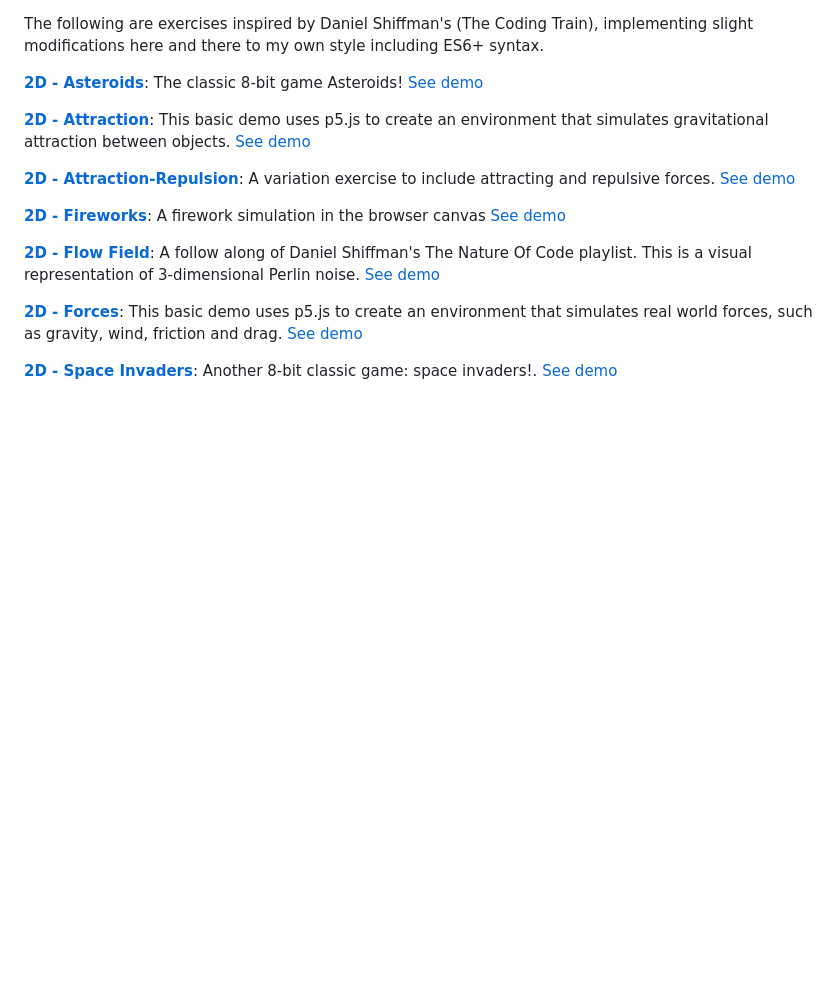
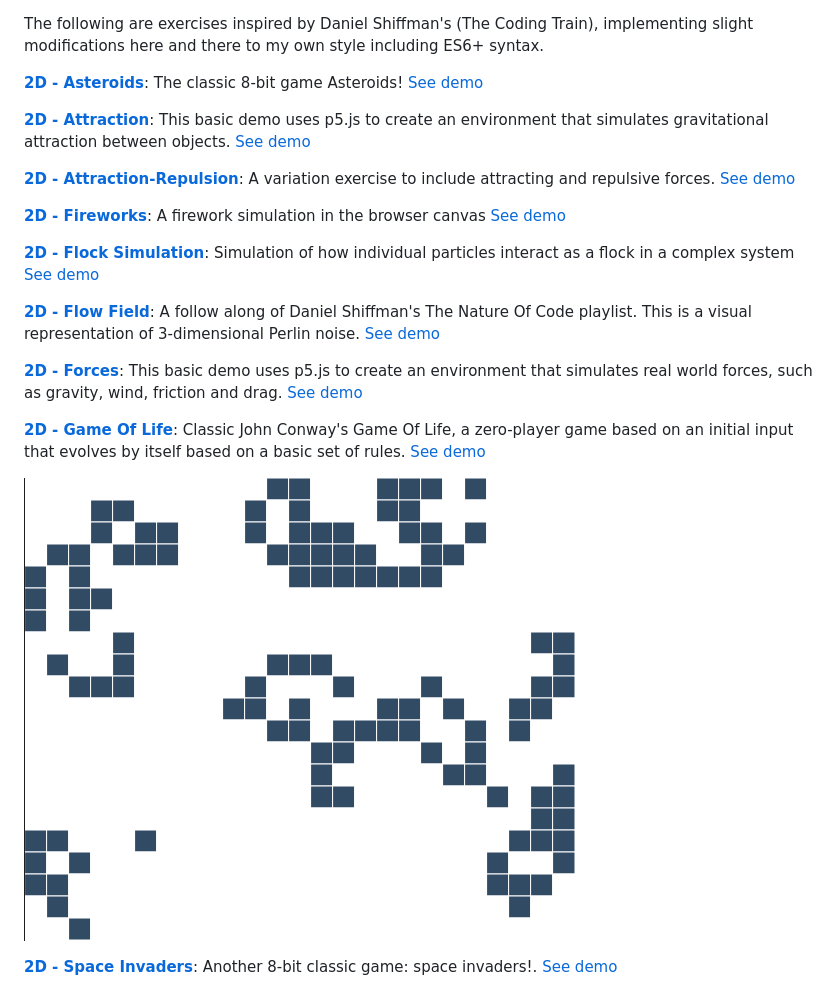
Before and after one commit to D10f/javascript_ramblings, a Markdown page: README.md, the part around the change. GitHub-like rendering; pictures changed too: 2D/assets/game_of_life.png (added); blank space fills up the shorter version.

Commit message:
add game of life and update readme

```diff
--- a/README.md
+++ b/README.md
@@ -62,9 +62,15 @@ The following are exercises inspired by Daniel Shiffman's (The Coding Train), im
 
 **[2D - Fireworks](https://github.com/herokunt/javascript_ramblings/blob/main/2D/fireworks.js)**: A firework simulation in the browser canvas [See demo](https://editor.p5js.org/fall-parameter/sketches/oQ_ScPSZq)
 
+**[2D - Flock Simulation](https://github.com/herokunt/javascript_ramblings/blob/main/2D/flock_simulation.js)**: Simulation of how individual particles interact as a flock in a complex system [See demo](https://editor.p5js.org/fall-parameter/sketches/cq-M6CW1k)
+
 **[2D - Flow Field](https://github.com/herokunt/javascript_ramblings/blob/main/2D/noc_flowfield.js)**: A follow along of Daniel Shiffman's The Nature Of Code playlist. This is a visual representation of 3-dimensional Perlin noise. [See demo](https://editor.p5js.org/fall-parameter/sketches/PxvmM0PMq)
 
 **[2D - Forces](https://github.com/herokunt/javascript_ramblings/blob/main/2D/noc_forces.js)**: This basic demo uses p5.js to create an environment that simulates real world forces, such as gravity, wind, friction and drag. [See demo](https://editor.p5js.org/fall-parameter/sketches/5KQupIlIW)
+
+**[2D - Game Of Life](https://github.com/herokunt/javascript_ramblings/blob/main/2D/game_of_life.js)**: Classic John Conway's Game Of Life, a zero-player game based on an initial input that evolves by itself based on a basic set of rules. [See demo](https://editor.p5js.org/fall-parameter/sketches/NLFQKHvjr)
+
+![The Game Of Life](2D/assets/game_of_life.png)
 
 **[2D - Space Invaders](https://github.com/herokunt/javascript_ramblings/blob/main/2D/invaders.js)**: Another 8-bit classic game: space invaders!. [See demo](https://editor.p5js.org/fall-parameter/sketches/AULsRZPCm)
 
```
Also changed, not shown: 1 other file.
